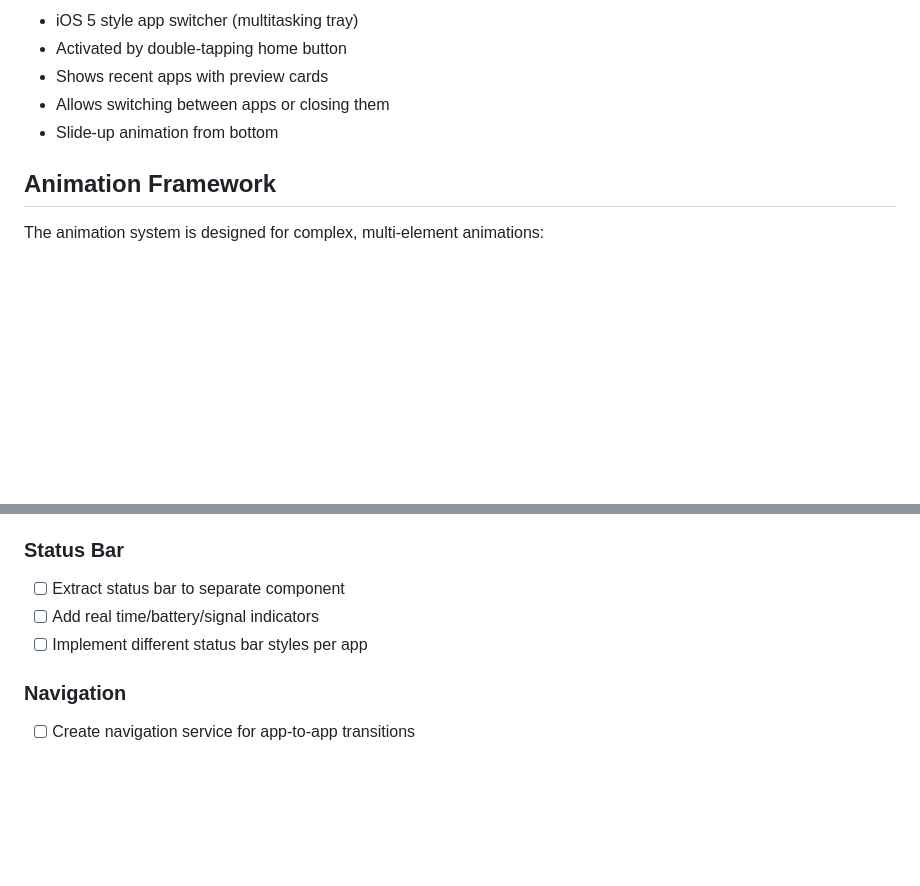
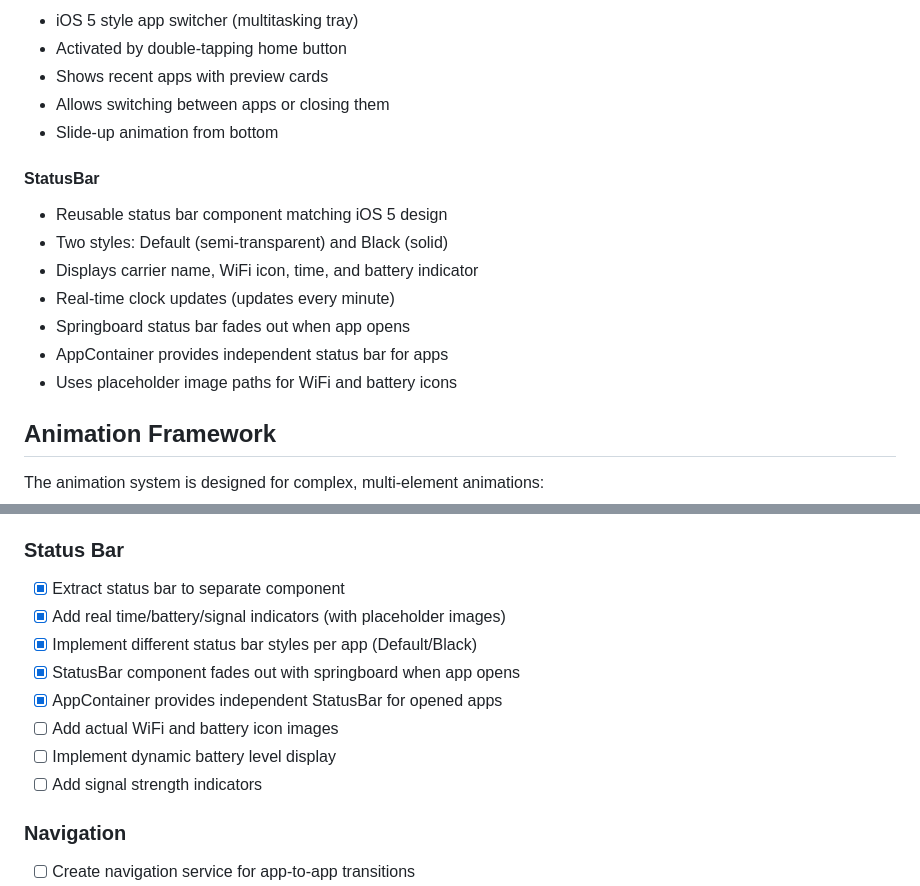
Before and after one commit to Xenthio/OldiOSExperience, a Markdown page: COPILOT.MD, 2 parts joined by grey strips. Drawn GitHub-style; blank space fills up the shorter version.

Commit message:
Update COPILOT.MD with StatusBar component documentation
Co-authored-by: Xenthio <28588188+Xenthio@users.noreply.github.com>

```diff
--- a/COPILOT.MD
+++ b/COPILOT.MD
@@ -75,6 +75,15 @@ OldiOSExperience/
 - Allows switching between apps or closing them
 - Slide-up animation from bottom
 
+#### StatusBar
+- Reusable status bar component matching iOS 5 design
+- Two styles: Default (semi-transparent) and Black (solid)
+- Displays carrier name, WiFi icon, time, and battery indicator
+- Real-time clock updates (updates every minute)
+- Springboard status bar fades out when app opens
+- AppContainer provides independent status bar for apps
+- Uses placeholder image paths for WiFi and battery icons
+
 ## Animation Framework
 
 The animation system is designed for complex, multi-element animations:
@@ -143,9 +152,14 @@ The animation system is designed for complex, multi-element animations:
 - [ ] Real-time clock updates
 
 ### Status Bar
-- [ ] Extract status bar to separate component
-- [ ] Add real time/battery/signal indicators
-- [ ] Implement different status bar styles per app
+- [x] Extract status bar to separate component
+- [x] Add real time/battery/signal indicators (with placeholder images)
+- [x] Implement different status bar styles per app (Default/Black)
+- [x] StatusBar component fades out with springboard when app opens
+- [x] AppContainer provides independent StatusBar for opened apps
+- [ ] Add actual WiFi and battery icon images
+- [ ] Implement dynamic battery level display
+- [ ] Add signal strength indicators
 
 ### Navigation
 - [ ] Create navigation service for app-to-app transitions
```
